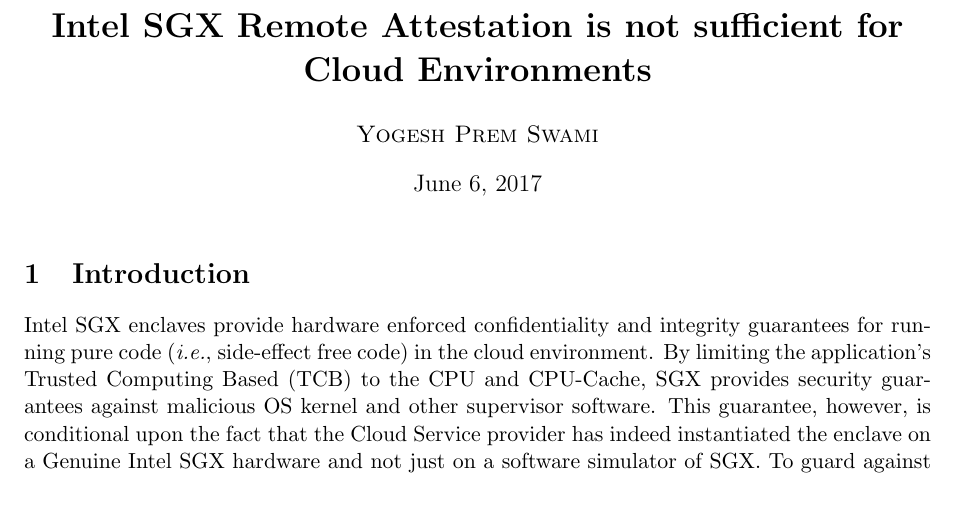
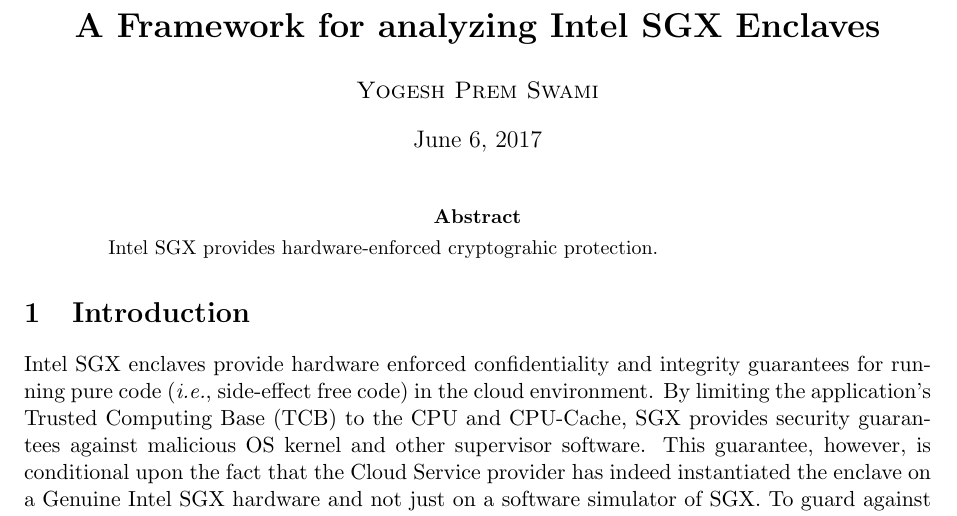
Before and after one commit to axelexic/sgx_remote_attestation_bh_17, a LaTeX paper (sgx_analysis_framework.tex): part of page 1 of 3, cut at the place of the change. Compiled offline with pdfLaTeX.

Commit message:
Adding elementary changes
Adding some elementary changes for the final version.

```diff
--- a/sgx_analysis_framework.tex
+++ b/sgx_analysis_framework.tex
@@ -15,7 +15,7 @@
 % \lhead{\sc On the insufficiency of Intel SGX Remote Attestation}
 % \rhead{\sc \lastupdate}
 
-\title{\bf Intel SGX Remote Attestation is not sufficient for Cloud Environments}
+\title{\bf A Framework for analyzing Intel SGX Enclaves}
 \author{\textsc{Yogesh Prem Swami}}
 
 \date{\lastupdate}
@@ -25,11 +25,15 @@
 
 \maketitle
 
+\begin{abstract}
+  Intel SGX provides hardware-enforced cryptograhic protection.
+\end{abstract}
+
 \section{Introduction}
     Intel SGX enclaves provide hardware enforced confidentiality and
     integrity guarantees for running pure code (\textit{i.e.},
     side-effect free code) in the cloud environment. By limiting the
-    application's Trusted Computing Based (TCB) to the CPU and
+    application's Trusted Computing Base (TCB) to the CPU and
     CPU-Cache, SGX provides security guarantees against malicious OS
     kernel and other supervisor software. This guarantee, however, is
     conditional upon the fact that the Cloud Service provider has
```
Also changed, not shown: Makefile.
